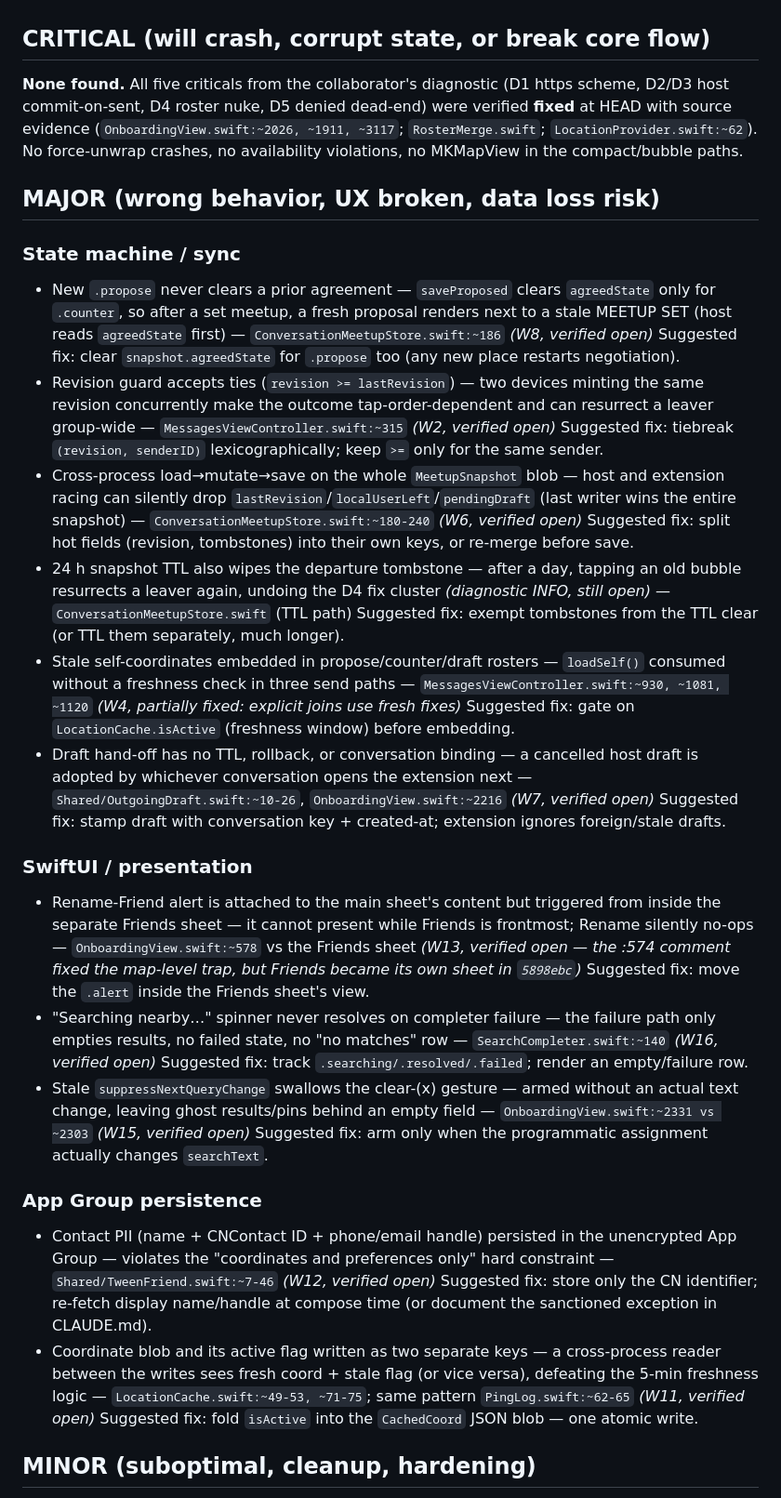
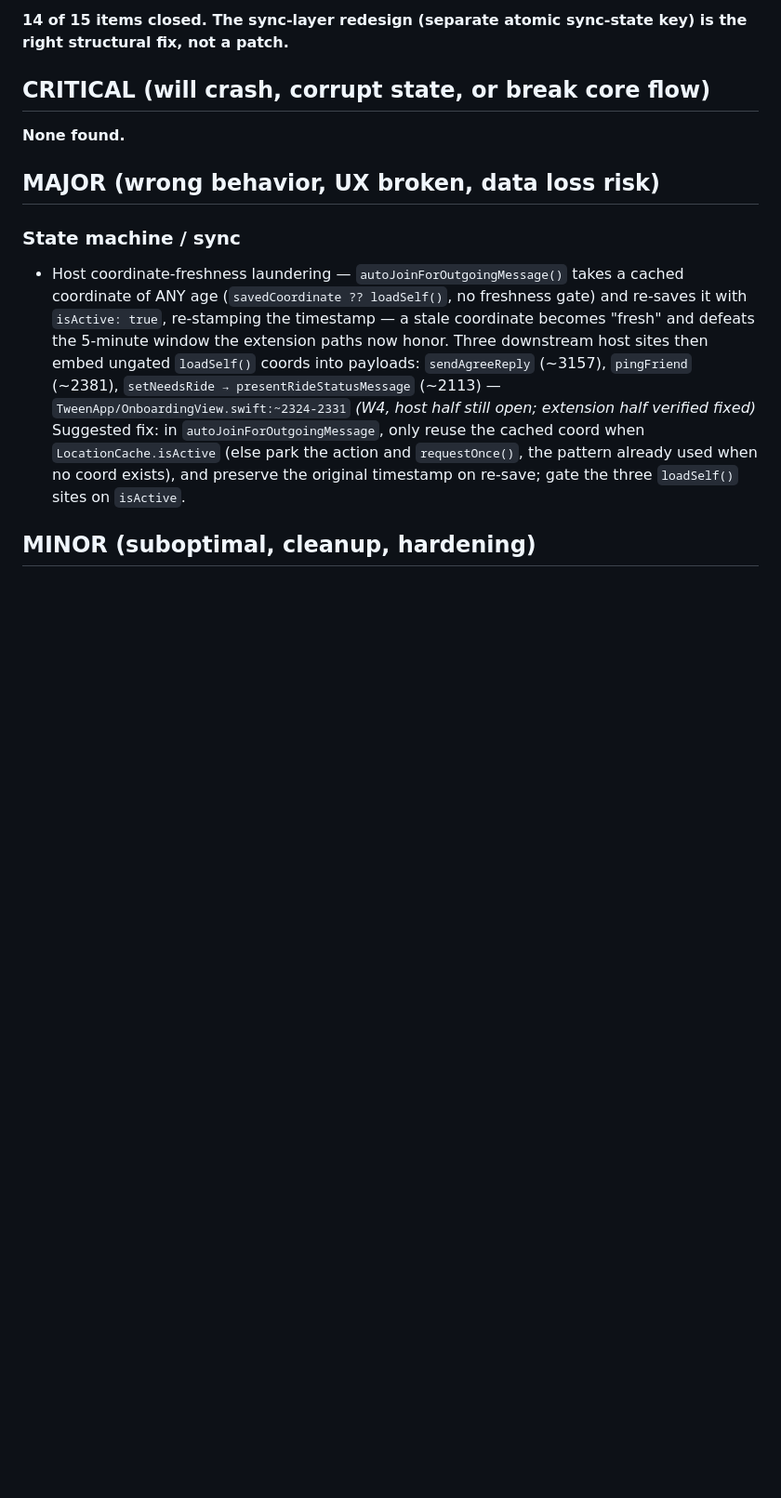
Before and after one commit to kavigandham/tween, a Markdown page: report_audit.md, the part around one of its changes. Shown at 93% size. Rendered like a GitHub page; blank space fills up the shorter version.

```diff
--- a/report_audit.md
+++ b/report_audit.md
@@ -4,37 +27,14 @@
+**14 of 15 items closed. The sync-layer redesign (separate atomic sync-state key) is the right structural fix, not a patch.**
 
 ## CRITICAL (will crash, corrupt state, or break core flow)
 
-**None found.** All five criticals from the collaborator's diagnostic (D1 https scheme, D2/D3 host commit-on-sent, D4 roster nuke, D5 denied dead-end) were verified **fixed** at HEAD with source evidence (`OnboardingView.swift:~2026, ~1911, ~3117`; `RosterMerge.swift`; `LocationProvider.swift:~62`). No force-unwrap crashes, no availability violations, no MKMapView in the compact/bubble paths.
+**None found.**
 
 ## MAJOR (wrong behavior, UX broken, data loss risk)
 
 ### State machine / sync
-- New `.propose` never clears a prior agreement — `saveProposed` clears `agreedState` only for `.counter`, so after a set meetup, a fresh proposal renders next to a stale MEETUP SET (host reads `agreedState` first) — `ConversationMeetupStore.swift:~186` *(W8, verified open)*
-  Suggested fix: clear `snapshot.agreedState` for `.propose` too (any new place restarts negotiation).
-- Revision guard accepts ties (`revision >= lastRevision`) — two devices minting the same revision concurrently make the outcome tap-order-dependent and can resurrect a leaver group-wide — `MessagesViewController.swift:~315` *(W2, verified open)*
-  Suggested fix: tiebreak `(revision, senderID)` lexicographically; keep `>=` only for the same sender.
-- Cross-process load→mutate→save on the whole `MeetupSnapshot` blob — host and extension racing can silently drop `lastRevision`/`localUserLeft`/`pendingDraft` (last writer wins the entire snapshot) — `ConversationMeetupStore.swift:~180-240` *(W6, verified open)*
-  Suggested fix: split hot fields (revision, tombstones) into their own keys, or re-merge before save.
-- 24 h snapshot TTL also wipes the departure tombstone — after a day, tapping an old bubble resurrects a leaver again, undoing the D4 fix cluster *(diagnostic INFO, still open)* — `ConversationMeetupStore.swift` (TTL path)
-  Suggested fix: exempt tombstones from the TTL clear (or TTL them separately, much longer).
-- Stale self-coordinates embedded in propose/counter/draft rosters — `loadSelf()` consumed without a freshness check in three send paths — `MessagesViewController.swift:~930, ~1081, ~1120` *(W4, partially fixed: explicit joins use fresh fixes)*
-  Suggested fix: gate on `LocationCache.isActive` (freshness window) before embedding.
-- Draft hand-off has no TTL, rollback, or conversation binding — a cancelled host draft is adopted by whichever conversation opens the extension next — `Shared/OutgoingDraft.swift:~10-26`, `OnboardingView.swift:~2216` *(W7, verified open)*
-  Suggested fix: stamp draft with conversation key + created-at; extension ignores foreign/stale drafts.
-
-### SwiftUI / presentation
-- Rename-Friend alert is attached to the main sheet's content but triggered from inside the separate Friends sheet — it cannot present while Friends is frontmost; Rename silently no-ops — `OnboardingView.swift:~578` vs the Friends sheet *(W13, verified open — the :574 comment fixed the map-level trap, but Friends became its own sheet in `5898ebc`)*
-  Suggested fix: move the `.alert` inside the Friends sheet's view.
-- "Searching nearby…" spinner never resolves on completer failure — the failure path only empties results, no failed state, no "no matches" row — `SearchCompleter.swift:~140` *(W16, verified open)*
-  Suggested fix: track `.searching/.resolved/.failed`; render an empty/failure row.
-- Stale `suppressNextQueryChange` swallows the clear-(x) gesture — armed without an actual text change, leaving ghost results/pins behind an empty field — `OnboardingView.swift:~2331 vs ~2303` *(W15, verified open)*
-  Suggested fix: arm only when the programmatic assignment actually changes `searchText`.
-
-### App Group persistence
-- Contact PII (name + CNContact ID + phone/email handle) persisted in the unencrypted App Group — violates the "coordinates and preferences only" hard constraint — `Shared/TweenFriend.swift:~7-46` *(W12, verified open)*
-  Suggested fix: store only the CN identifier; re-fetch display name/handle at compose time (or document the sanctioned exception in CLAUDE.md).
-- Coordinate blob and its active flag written as two separate keys — a cross-process reader between the writes sees fresh coord + stale flag (or vice versa), defeating the 5-min freshness logic — `LocationCache.swift:~49-53, ~71-75`; same pattern `PingLog.swift:~62-65` *(W11, verified open)*
-  Suggested fix: fold `isActive` into the `CachedCoord` JSON blob — one atomic write.
+- Host coordinate-freshness laundering — `autoJoinForOutgoingMessage()` takes a cached coordinate of ANY age (`savedCoordinate ?? loadSelf()`, no freshness gate) and re-saves it with `isActive: true`, re-stamping the timestamp — a stale coordinate becomes "fresh" and defeats the 5-minute window the extension paths now honor. Three downstream host sites then embed ungated `loadSelf()` coords into payloads: `sendAgreeReply` (~3157), `pingFriend` (~2381), `setNeedsRide → presentRideStatusMessage` (~2113) — `TweenApp/OnboardingView.swift:~2324-2331` *(W4, host half still open; extension half verified fixed)*
+  Suggested fix: in `autoJoinForOutgoingMessage`, only reuse the cached coord when `LocationCache.isActive` (else park the action and `requestOnce()`, the pattern already used when no coord exists), and preserve the original timestamp on re-save; gate the three `loadSelf()` sites on `isActive`.
 
 ## MINOR (suboptimal, cleanup, hardening)
 
```
Also changed, not shown: other parts of report_audit.md (+44 -30 lines).
